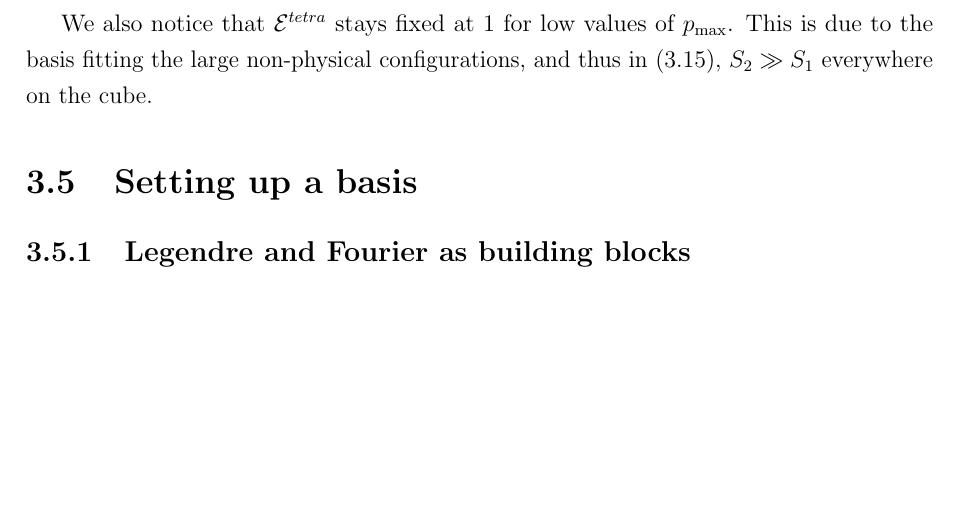
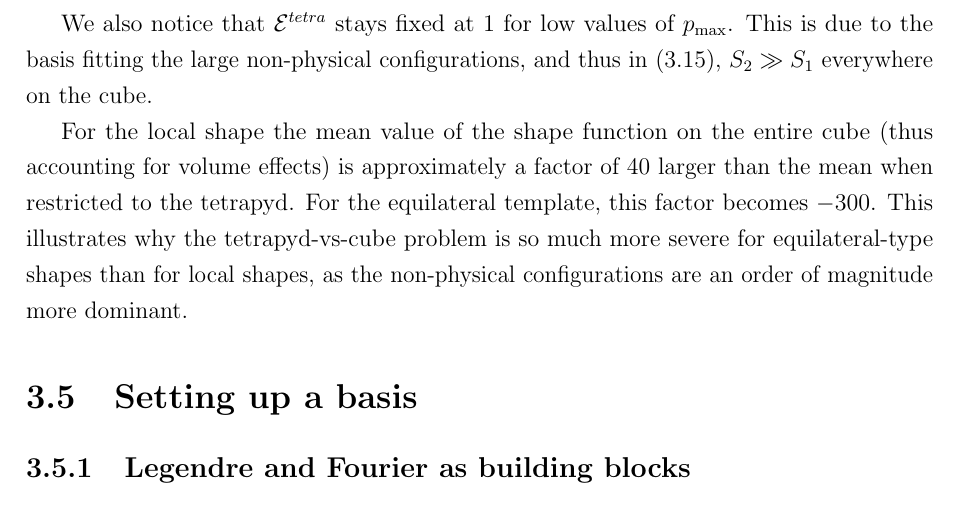
Before and after one commit to pc559/thesis, a LaTeX thesis (thesis.tex, which reads basis_chapter.tex): part of page 95 of 138, cut so that both start at the same text, the shorter picture padded with empty space. Compiled offline with pdfLaTeX; a missing bibliography style is replaced by a similar one.

Commit message:
non-physical configurations factor

```diff
--- a/basis_chapter.tex
+++ b/basis_chapter.tex
@@ -769,6 +769,13 @@ We conclude that augmenting the basis functions with terms incorporating the exp
     We also notice that $\totalcortet$ stays fixed at $1$ for low values of $\Pmax$.
     This is due to the basis fitting the large non-physical configurations,
     and thus in~\eqref{relative_difference}, $S_2 \gg S_1$ everywhere on the cube.
+
+    For the local shape the mean value of the shape function on the entire cube
+    (thus accounting for volume effects) is approximately a factor of $40$ larger than the mean
+    when restricted to the tetrapyd. For the equilateral template, this factor becomes $-300$.
+    This illustrates why the tetrapyd-vs-cube problem is so much more severe for equilateral-type
+    shapes than for local shapes, as the non-physical configurations are an order of magnitude
+    more dominant.
 \section{Setting up a basis}
     \subsection{Legendre and Fourier as building blocks}
     Our general strategy will be to start with the Legendre polynomials
```
Also changed, not shown: word_counts.csv (+1 -0 lines).
